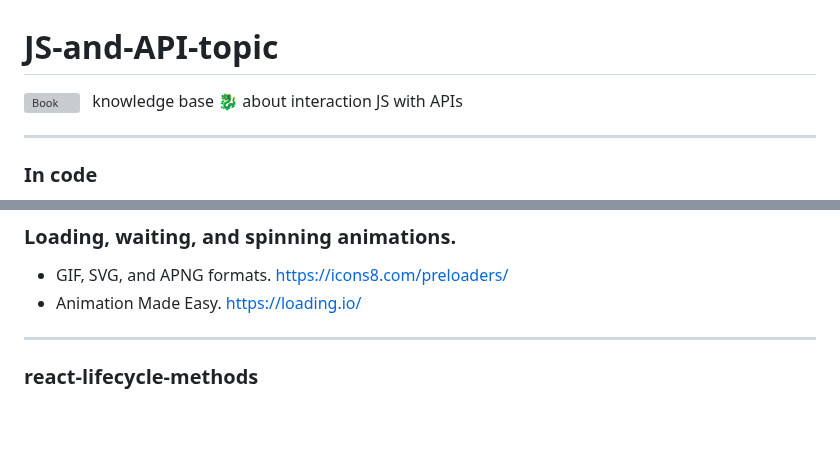
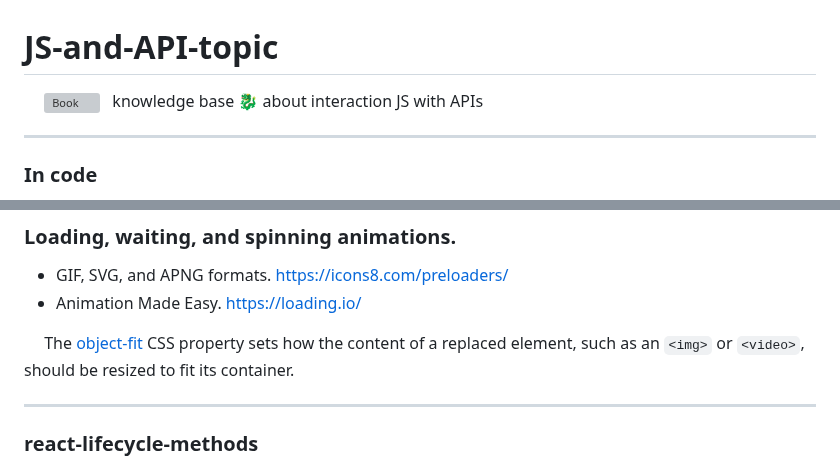
Before and after one commit to SKindij/JS-and-API-practice, a Markdown page: README.md, 2 parts joined by grey strips. GitHub-like rendering; blank space fills up the shorter version; grey boxes are pictures that could not be loaded.

Commit message:
object-fit CSS property

```diff
--- a/README.md
+++ b/README.md
@@ -1,5 +1,5 @@
 # JS-and-API-topic
-<img src="https://github.com/SKindij/SKindij/blob/main/animation/Book.gif" title="Book" alt="Book" width="20" height="20"/>&ensp; knowledge base :dragon: about interaction JS with APIs
+&emsp;  <img src="https://github.com/SKindij/SKindij/blob/main/animation/Book.gif" title="Book" alt="Book" width="20" height="20"/>&ensp; knowledge base :dragon: about interaction JS with APIs
 
 ___
 
@@ -24,6 +24,11 @@ ___
 ### Loading, waiting, and spinning animations.
 * GIF, SVG, and APNG formats. https://icons8.com/preloaders/
 * Animation Made Easy. https://loading.io/
+
+&emsp;  The [object-fit](https://developer.mozilla.org/en-US/docs/Web/CSS/object-fit) CSS property sets how the content of a replaced element, such as an ``<img>`` or ``<video>``, should be resized to fit its container.
+
+
+
 ___
 
 ### react-lifecycle-methods
```
